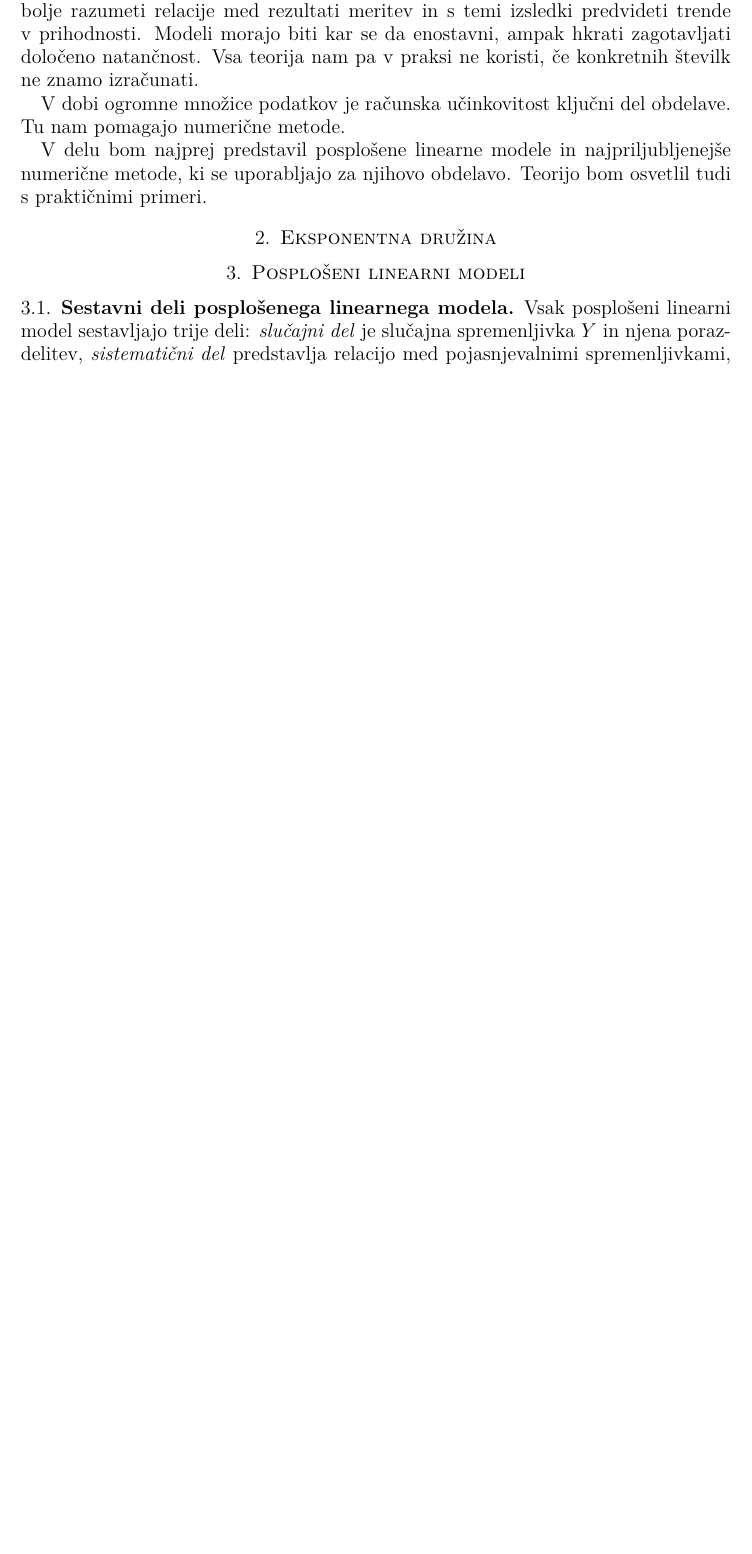
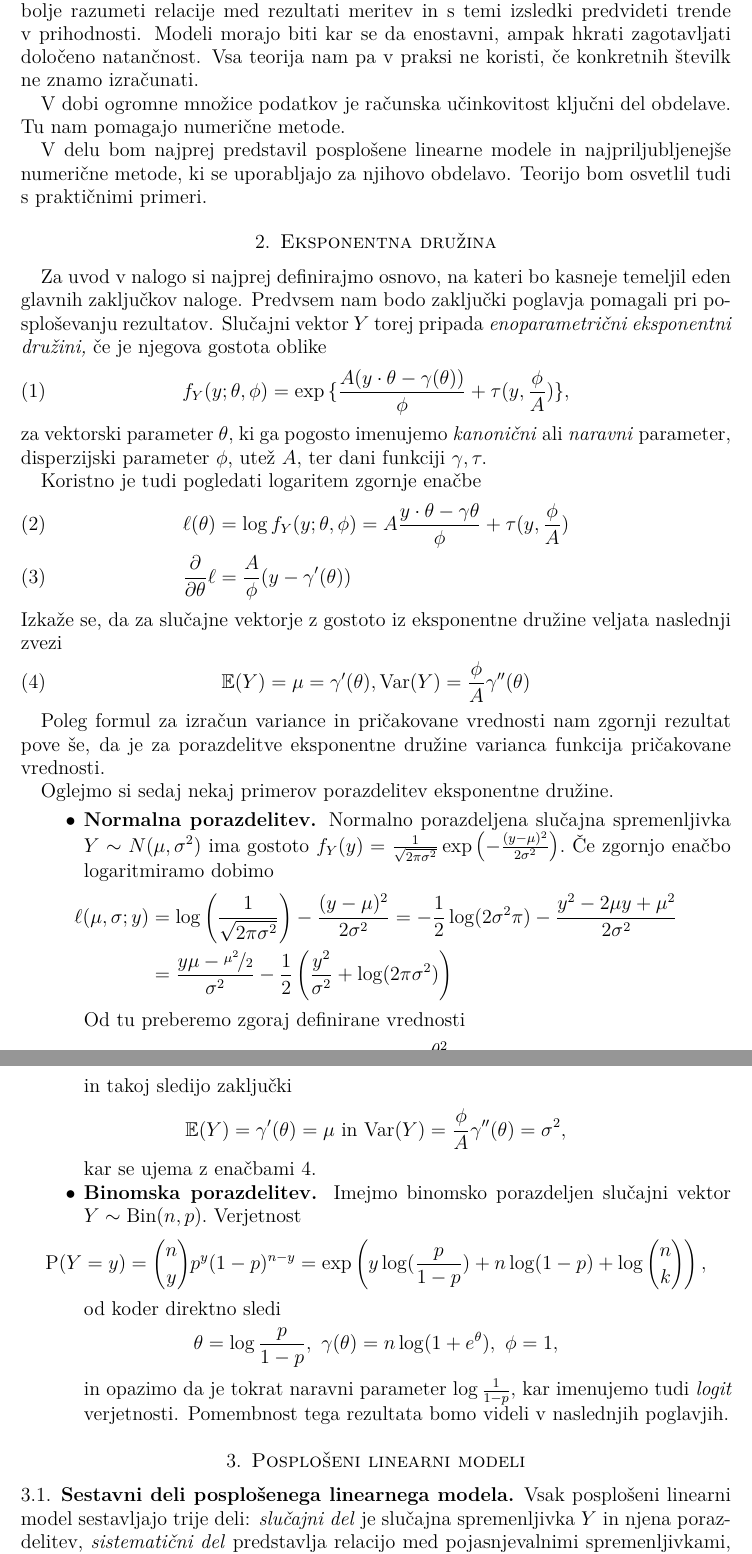
Before and after one commit to mitja-mandic/diploma, a LaTeX thesis (tekst, predstavitve/tekst/diploma.tex): part of page 4 of 16 before the commit and two parts of pages 4 and 5 of 17 after it, the two joined at a grey line, cut so that both start at the same text, the shorter picture padded with empty space. Compiled offline with pdfLaTeX.

Commit message:
dodano poglavje o eksponentni družini

```diff
--- a/tekst, predstavitve/tekst/diploma.tex
+++ b/tekst, predstavitve/tekst/diploma.tex
@@ -140,6 +140,56 @@ V delu bom najprej predstavil posplošene linearne modele in najpriljubljenejše
 Teorijo bom osvetlil tudi s praktičnimi primeri.
 
 \section{Eksponentna družina} %mal razložim, predvsem da bom kasneje dokazal enakost N-R in F-S
+Za uvod v nalogo si najprej definirajmo osnovo, na kateri bo kasneje temeljil eden glavnih zaključkov naloge. Predvsem nam bodo zaključki poglavja pomagali
+pri posploševanju rezultatov. Slučajni vektor $Y$ torej pripada \textit{enoparametrični eksponentni družini,} če je njegova gostota oblike
+\begin{equation}
+    f_{Y}(y; \theta, \phi) = \exp{\{\frac{A(y\cdot\theta - \gamma(\theta))}{\phi} + \tau(y, \frac{\phi}{A})\}},
+\end{equation}
+za vektorski parameter $\theta,$ ki ga pogosto imenujemo \textit{kanonični} ali \textit{naravni} parameter, disperzijski parameter $\phi$, utež $A,$
+ter dani funkciji $\gamma, \tau.$
+
+Koristno je tudi pogledati logaritem zgornje enačbe
+\begin{align}
+    \ell(\theta) &= \log f_{Y}(y; \theta, \phi) = A\frac{y\cdot\theta - \gamma{\theta}}{\phi} + \tau(y,\frac{\phi}{A}) \\
+    \frac{\partial}{\partial \theta}\ell &= \frac{A}{\phi}(y - \gamma'(\theta))
+\end{align}
+Izkaže se, da za slučajne vektorje z gostoto iz eksponentne družine veljata naslednji zvezi %še nevem če bom dokazoval. VPRAŠAJ SMREKIJA
+\begin{equation}\label{izp}
+    \mathbb{E}(Y) = \mu = \gamma'(\theta), \mathrm{Var}(Y) = \frac{\phi}{A}\gamma''(\theta)
+\end{equation}
+
+Poleg formul za izračun variance in pričakovane vrednosti nam zgornji rezultat pove še, da je za porazdelitve eksponentne družine varianca funkcija pričakovane vrednosti.
+
+Oglejmo si sedaj nekaj primerov porazdelitev eksponentne družine.
+\begin{itemize}
+    \item \textbf{Normalna porazdelitev.} Normalno porazdeljena slučajna spremenljivka $Y \sim N(\mu, \sigma^2)$
+    ima gostoto $f_{Y}(y) = \frac{1}{\sqrt{2\pi\sigma^2}}\exp{\left(-\frac{(y-\mu)^2}{2\sigma^2}\right)}.$
+    Če zgornjo enačbo logaritmiramo dobimo
+    \begin{align*}
+        \ell(\mu, \sigma; y) &= \log\left(\frac{1}{\sqrt{2\pi\sigma^2}}\right) -\frac{(y-\mu)^2}{2\sigma^2} = -\frac{1}{2}\log(2\sigma^2\pi) - \frac{y^2 - 2\mu y + \mu^2}{2 \sigma^2}    \\ \nonumber
+                            &= \frac{y\mu-\nicefrac{\mu^2}{2}}{\sigma^2} - \frac{1}{2}\left(\frac{y^2}{\sigma^2} + \log(2\pi\sigma^2)\right)
+    \end{align*}
+    Od tu preberemo zgoraj definirane vrednosti
+    \[
+        \theta = \mu,~\phi = \sigma^2,~\gamma(\theta) = \frac{\theta^2}{2},~A = 1,
+    \]
+    in takoj sledijo zaključki
+    \[
+        \mathbb{E}(Y) = \gamma'(\theta) = \mu \text{ in } \mathrm{Var}(Y) = \frac{\phi}{A}\gamma''(\theta) = \sigma^2,
+    \]
+    kar se ujema z enačbami \refeq{izp}.
+
+    \item \textbf{Binomska porazdelitev.} Imejmo binomsko porazdeljen slučajni vektor $Y \sim \mathrm{Bin}(n,p).$ Verjetnost
+    \[
+        \mathrm{P}(Y = y) = \binom{n}{y}p^y(1-p)^{n-y} = \exp\left(y\log(\frac{p}{1-p}) + n\log(1-p) + \log{\binom{n}{k}}\right),
+    \]
+    od koder direktno sledi
+    \[
+        \theta = \log\frac{p}{1-p},~\gamma(\theta) = n\log(1 + e^{\theta}),~\phi = 1,
+    \]
+    in opazimo da je tokrat naravni parameter $\log\frac{1}{1-p},$ kar imenujemo tudi \textit{logit} verjetnosti. Pomembnost tega rezultata
+    bomo videli v naslednjih poglavjih.
+\end{itemize}
 
 \section{Posplošeni linearni modeli}
 
```
Also changed, not shown: tekst, predstavitve/tekst/diploma.pdf.
